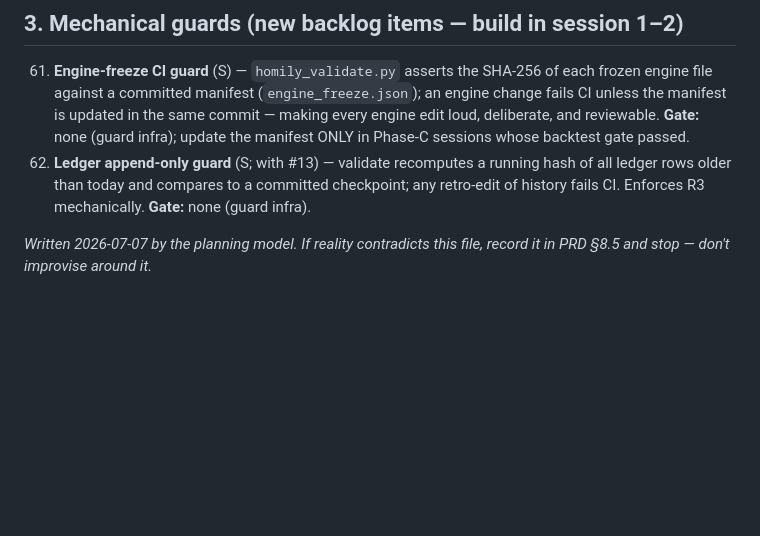
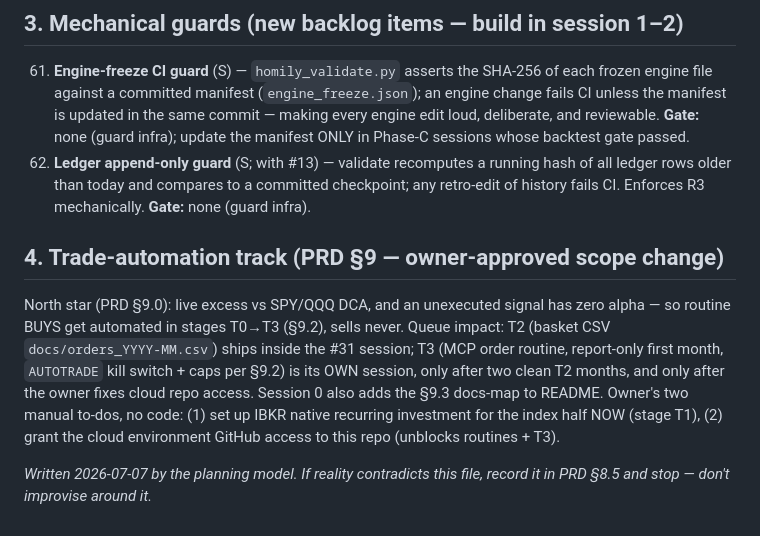
Before and after one commit to gaoyan198/homily-bot, a Markdown page: EXECUTION.md, the part around the change. Drawn GitHub-style; blank space fills up the shorter version.

Commit message:
PRD §9: north star metric, staged trade-automation track T0-T4 (buys only, gated, kill-switched), repo docs-map contract
Co-Authored-By: Claude Fable 5 <noreply@anthropic.com>

```diff
--- a/EXECUTION.md
+++ b/EXECUTION.md
@@ -121,5 +121,18 @@ USD-only until an FX line ships (#53).
     committed checkpoint; any retro-edit of history fails CI. Enforces R3
     mechanically. **Gate:** none (guard infra).
 
+## 4. Trade-automation track (PRD §9 — owner-approved scope change)
+
+North star (PRD §9.0): live excess vs SPY/QQQ DCA, and an unexecuted
+signal has zero alpha — so routine BUYS get automated in stages T0→T3
+(§9.2), sells never. Queue impact: T2 (basket CSV `docs/orders_YYYY-MM.csv`)
+ships inside the #31 session; T3 (MCP order routine, report-only first
+month, `AUTOTRADE` kill switch + caps per §9.2) is its OWN session, only
+after two clean T2 months, and only after the owner fixes cloud repo
+access. Session 0 also adds the §9.3 docs-map to README. Owner's two
+manual to-dos, no code: (1) set up IBKR native recurring investment for
+the index half NOW (stage T1), (2) grant the cloud environment GitHub
+access to this repo (unblocks routines + T3).
+
 *Written 2026-07-07 by the planning model. If reality contradicts this
 file, record it in PRD §8.5 and stop — don't improvise around it.*
```
Also changed, not shown: PRD.md (+60 -0 lines).
